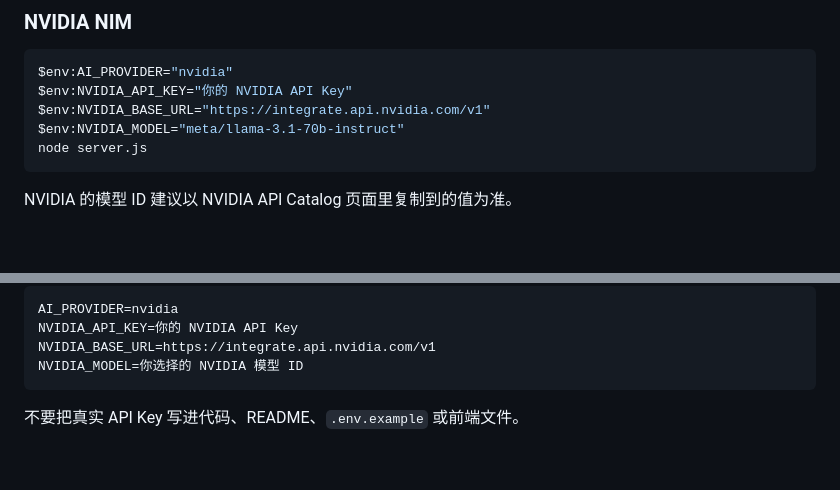
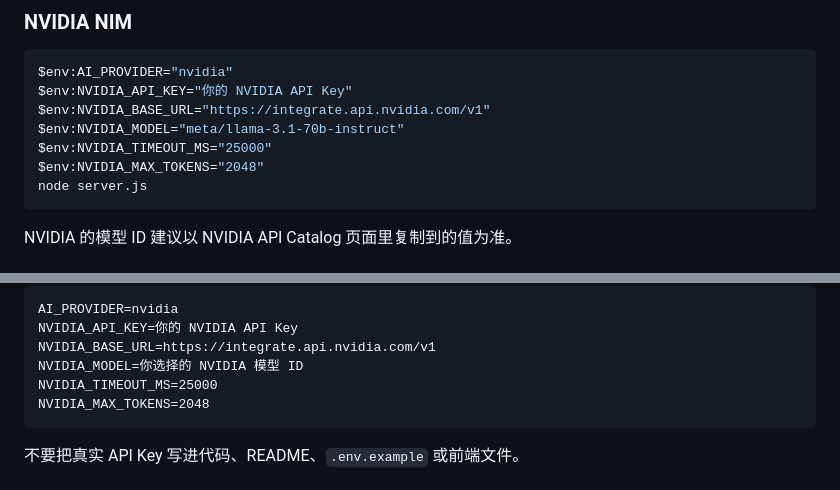
Before and after one commit to csu-orange/ai-job-agent, a Markdown page: README.md, 2 parts joined by grey strips. GitHub-like rendering; blank space fills up the shorter version.

Commit message:
Add NVIDIA timeout fallback

````diff
--- a/README.md
+++ b/README.md
@@ -66,6 +66,8 @@ $env:AI_PROVIDER="nvidia"
 $env:NVIDIA_API_KEY="你的 NVIDIA API Key"
 $env:NVIDIA_BASE_URL="https://integrate.api.nvidia.com/v1"
 $env:NVIDIA_MODEL="meta/llama-3.1-70b-instruct"
+$env:NVIDIA_TIMEOUT_MS="25000"
+$env:NVIDIA_MAX_TOKENS="2048"
 node server.js
 ```
 
@@ -95,6 +97,8 @@ AI_PROVIDER=nvidia
 NVIDIA_API_KEY=你的 NVIDIA API Key
 NVIDIA_BASE_URL=https://integrate.api.nvidia.com/v1
 NVIDIA_MODEL=你选择的 NVIDIA 模型 ID
+NVIDIA_TIMEOUT_MS=25000
+NVIDIA_MAX_TOKENS=2048
 ```
 
 不要把真实 API Key 写进代码、README、`.env.example` 或前端文件。
````
